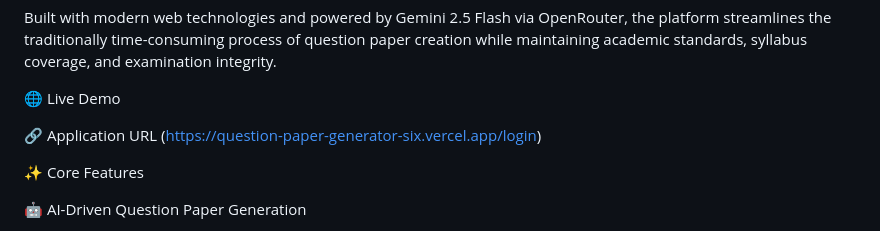
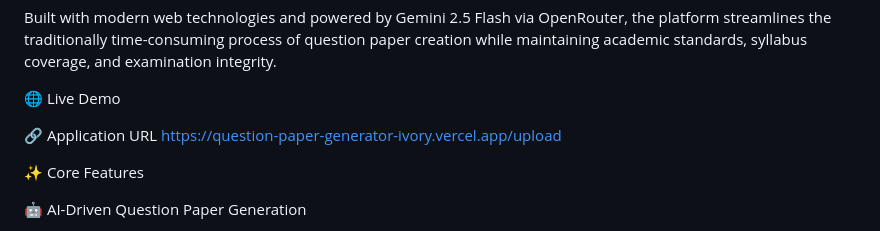
Before and after one commit to vaishcod/Question-Paper-Generator, a Markdown page: README.md, the part around the change. Rendered like a GitHub page.

```diff
--- a/README.md
+++ b/README.md
@@ -8,7 +8,7 @@ Built with modern web technologies and powered by Gemini 2.5 Flash via OpenRoute
 🌐 Live Demo
 
 🔗 Application URL
-(https://question-paper-generator-six.vercel.app/login)
+https://question-paper-generator-ivory.vercel.app/upload
 
 
 ✨ Core Features
```
